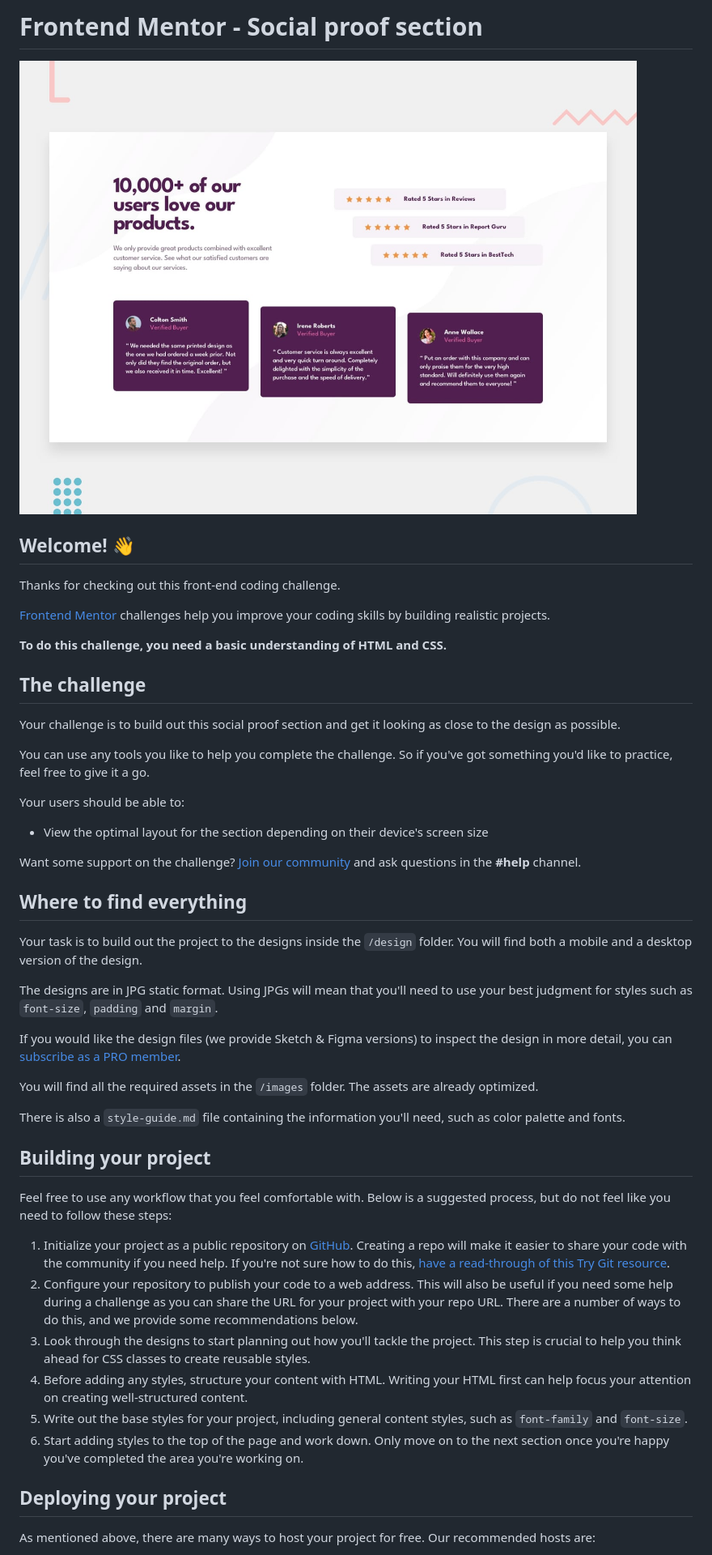
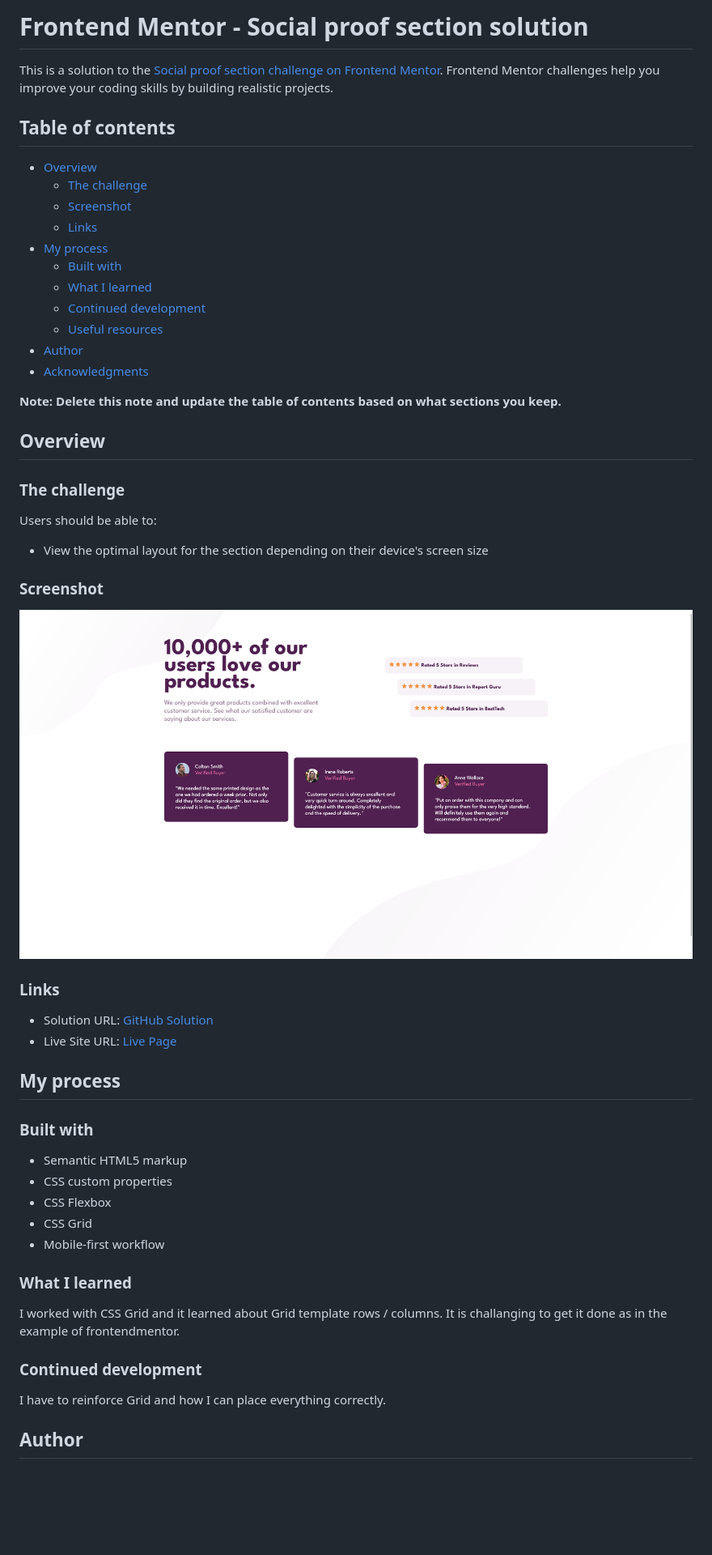
Before and after one commit to devaramnye/social-proof-section, a Markdown page: README.md, the part around the change printed below. Shown: that part at 81% size. Drawn GitHub-style; pictures changed too: screenshot.png (added); blank space fills up the shorter version.

Commit message:
update infos

```diff
--- a/README.md
+++ b/README.md
@@ -1,51 +1,57 @@
-# Frontend Mentor - Social proof section
+# Frontend Mentor - Social proof section solution
 
-![Design preview for the Social proof section coding challenge](./design/desktop-preview.jpg)
+This is a solution to the [Social proof section challenge on Frontend Mentor](https://www.frontendmentor.io/challenges/social-proof-section-6e0qTv_bA). Frontend Mentor challenges help you improve your coding skills by building realistic projects.
 
-## Welcome! 👋
+## Table of contents
 
-Thanks for checking out this front-end coding challenge.
+- [Overview](#overview)
+  - [The challenge](#the-challenge)
+  - [Screenshot](#screenshot)
+  - [Links](#links)
+- [My process](#my-process)
+  - [Built with](#built-with)
+  - [What I learned](#what-i-learned)
+  - [Continued development](#continued-development)
+  - [Useful resources](#useful-resources)
+- [Author](#author)
+- [Acknowledgments](#acknowledgments)
 
-[Frontend Mentor](https://www.frontendmentor.io) challenges help you improve your coding skills by building realistic projects.
+**Note: Delete this note and update the table of contents based on what sections you keep.**
 
-**To do this challenge, you need a basic understanding of HTML and CSS.**
+## Overview
 
-## The challenge
+### The challenge
 
-Your challenge is to build out this social proof section and get it looking as close to the design as possible.
-
-You can use any tools you like to help you complete the challenge. So if you've got something you'd like to practice, feel free to give it a go.
-
-Your users should be able to:
+Users should be able to:
 
 - View the optimal layout for the section depending on their device's screen size
 
-Want some support on the challenge? [Join our community](https://www.frontendmentor.io/community) and ask questions in the **#help** channel.
+### Screenshot
 
-## Where to find everything
+![](./screenshot.png)
 
-Your task is to build out the project to the designs inside the `/design` folder. You will find both a mobile and a desktop version of the design.
+### Links
 
-The designs are in JPG static format. Using JPGs will mean that you'll need to use your best judgment for styles such as `font-size`, `padding` and `margin`.
+- Solution URL: [GitHub Solution](https://github.com/devaramnye/social-proof-section)
+- Live Site URL: [Live Page](https://devaramnye.github.io/social-proof-section/)
 
-If you would like the design files (we provide Sketch & Figma versions) to inspect the design in more detail, you can [subscribe as a PRO member](https://www.frontendmentor.io/pro).
+## My process
 
-You will find all the required assets in the `/images` folder. The assets are already optimized.
+### Built with
 
-There is also a `style-guide.md` file containing the information you'll need, such as color palette and fonts.
+- Semantic HTML5 markup
+- CSS custom properties
+- CSS Flexbox
+- CSS Grid
+- Mobile-first workflow
 
-## Building your project
+### What I learned
 
-Feel free to use any workflow that you feel comfortable with. Below is a suggested process, but do not feel like you need to follow these steps:
+I worked with CSS Grid and it learned about Grid template rows / columns. It is challanging to get it done as in the example of frontendmentor.
 
-1. Initialize your project as a public repository on [GitHub](https://github.com/). Creating a repo will make it easier to share your code with the community if you need help. If you're not sure how to do this, [have a read-through of this Try Git resource](https://try.github.io/).
-2. Configure your repository to publish your code to a web address. This will also be useful if you need some help during a challenge as you can share the URL for your project with your repo URL. There are a number of ways to do this, and we provide some recommendations below.
-3. Look through the designs to start planning out how you'll tackle the project. This step is crucial to help you think ahead for CSS classes to create reusable styles.
-4. Before adding any styles, structure your content with HTML. Writing your HTML first can help focus your attention on creating well-structured content.
-5. Write out the base styles for your project, including general content styles, such as `font-family` and `font-size`.
-6. Start adding styles to the top of the page and work down. Only move on to the next section once you're happy you've completed the area you're working on.
+### Continued development
 
-## Deploying your project
+I have to reinforce Grid and how I can place everything correctly.
 
-As mentioned above, there are many ways to host your project for free. Our recommended hosts are:
+## Author
 
```
Also changed, not shown: other parts of README.md (+1 -40 lines).
